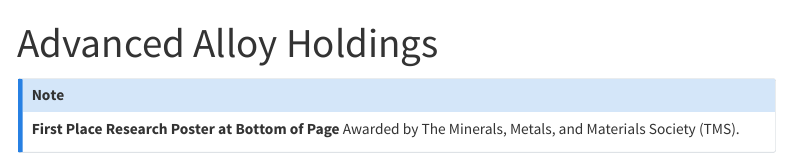
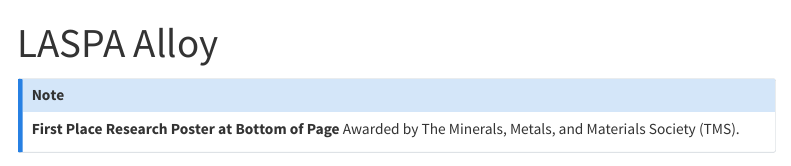
Before and after one commit to Isaiah-Jeter/portfolio, a Quarto document (aah.qmd): the page in a window 1100 px wide, from its top. Rendered offline with R 4.5, knitr and Pandoc in place of Quarto, with nearby package versions; menus at the side of the page are left out.

Commit message:
changed some names

```diff
--- a/_quarto.yml
+++ b/_quarto.yml
@@ -25,9 +25,11 @@ website:
       - href: apple.qmd
         text: Apple
       - href: aah.qmd
-        text: Advanced Alloy Holdings
+        text: LASPA Alloy
       - href: dhd.qmd
         text: Digital Hardware Design
+      # - href: qbsk.qmd
+      #   text: OQPSK Demo
 
 
 
--- a/aah.qmd
+++ b/aah.qmd
@@ -1,5 +1,5 @@
 ---
-title: "Advanced Alloy Holdings"
+title: "LASPA Alloy"
 page-layout: article
 css: styles.css
 image: ../images/TMS_Poster.jpg
```
